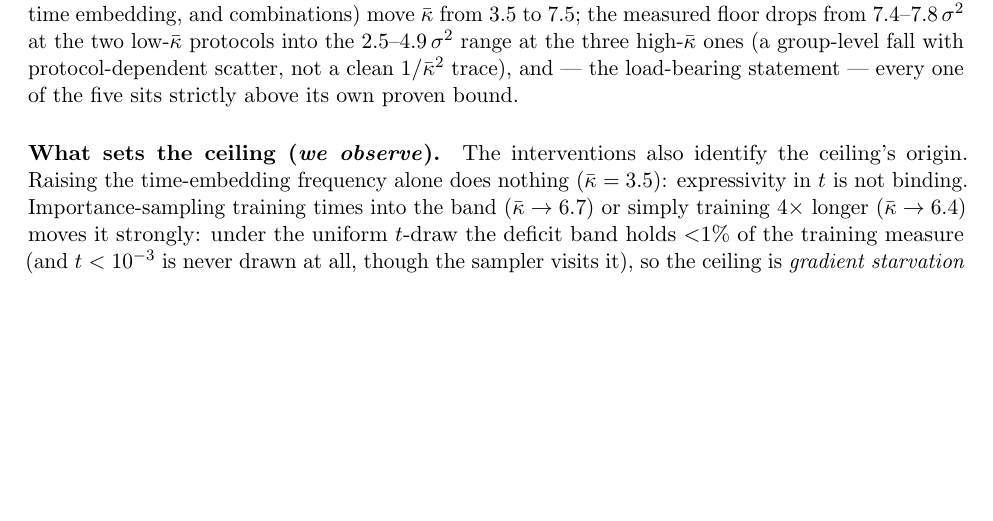
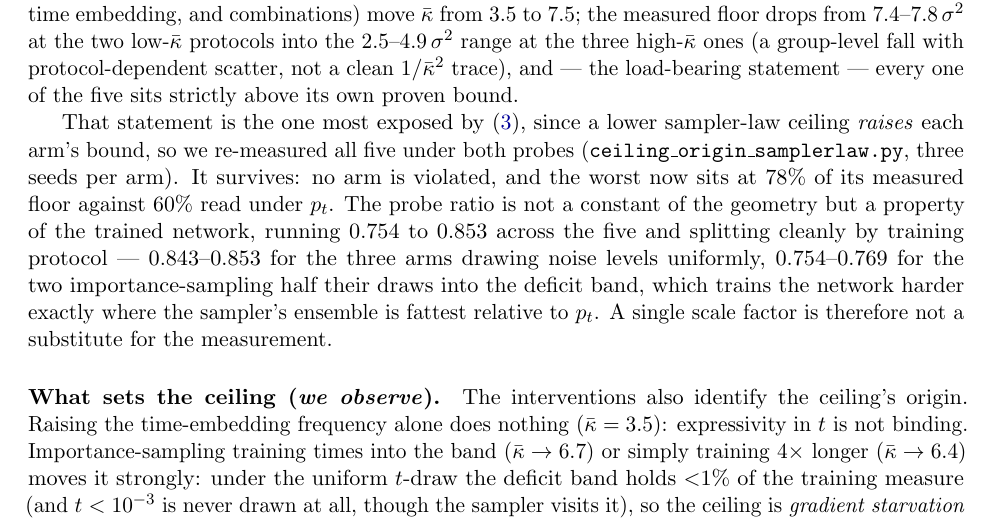
Before and after one commit to Naman84789/model-collapse-manifolds, a LaTeX paper (paper/main.tex): part of page 10 of 24, cut so that both start at the same text, the shorter picture padded with empty space. Compiled offline with pdfLaTeX.

Commit message:
Interventional test verified under the sampler law: all five arms hold
The claim that every arm sits above its own proven bound is the one most
exposed by eq (3), since a lower sampler-law ceiling raises each bound.
Re-measured all five under both probes, three seeds each: no arm violated,
worst now at 78 percent of its measured floor against 60 under p_t.

The probe ratio is a property of the trained network rather than of the
geometry: 0.754 to 0.853 across the arms, splitting by training protocol.
The three uniform-draw arms give 0.843 to 0.853; the two that importance
sample half their draws into the deficit band give 0.754 to 0.769, having
been trained hardest where the sampler ensemble is fattest against p_t.
A single scale factor is not a substitute for measuring it.

```diff
--- a/paper/main.tex
+++ b/paper/main.tex
@@ -602,6 +602,17 @@ measured floor drops from $7.4$--$7.8\,\sigsq$ at the two low-$\kb$ protocols in
 $2.5$--$4.9\,\sigsq$ range at the three high-$\kb$ ones (a group-level fall with
 protocol-dependent scatter, not a clean $1/\kb^2$ trace), and --- the load-bearing
 statement --- every one of the five sits strictly above its own proven bound.
+
+That statement is the one most exposed by \eqref{eq:khat}, since a lower sampler-law
+ceiling \emph{raises} each arm's bound, so we re-measured all five under both probes
+(\texttt{ceiling\_origin\_samplerlaw.py}, three seeds per arm). It survives: no arm is
+violated, and the worst now sits at $78\%$ of its measured floor against $60\%$ read
+under $p_t$. The probe ratio is not a constant of the geometry but a property of the
+trained network, running $0.754$ to $0.853$ across the five and splitting cleanly by
+training protocol --- $0.843$--$0.853$ for the three arms drawing noise levels uniformly,
+$0.754$--$0.769$ for the two importance-sampling half their draws into the deficit band,
+which trains the network harder exactly where the sampler's ensemble is fattest relative
+to $p_t$. A single scale factor is therefore not a substitute for the measurement.
 
 \paragraph{What sets the ceiling (\emph{we observe}).} The interventions also identify
 the ceiling's origin. Raising the time-embedding frequency alone does nothing
```
Also changed, not shown: paper/main.pdf, 1 other file.
